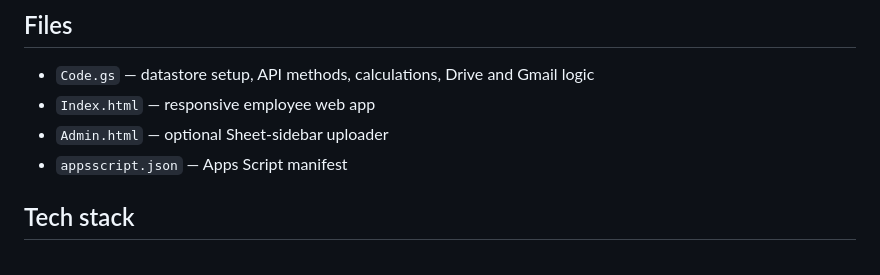
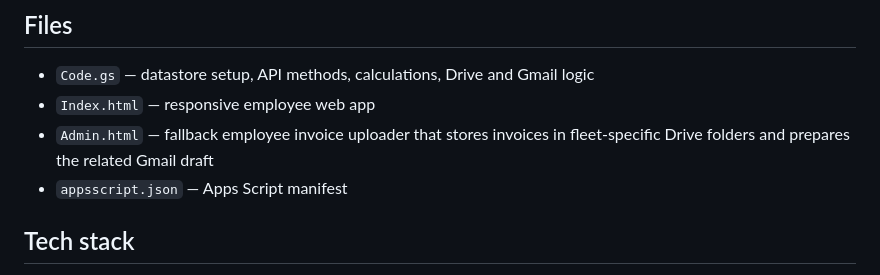
Before and after one commit to gaslanidis17/fleet-budget-tracker-invoice-manager, a Markdown page: README.md, the part around the change. Rendered like a GitHub page.

```diff
--- a/README.md
+++ b/README.md
@@ -83,7 +83,7 @@ Google Sheets datastore
 
 - `Code.gs` — datastore setup, API methods, calculations, Drive and Gmail logic
 - `Index.html` — responsive employee web app
-- `Admin.html` — optional Sheet-sidebar uploader
+- `Admin.html` — fallback employee invoice uploader that stores invoices in fleet-specific Drive folders and prepares the related Gmail draft
 - `appsscript.json` — Apps Script manifest
 
 ## Tech stack
```
